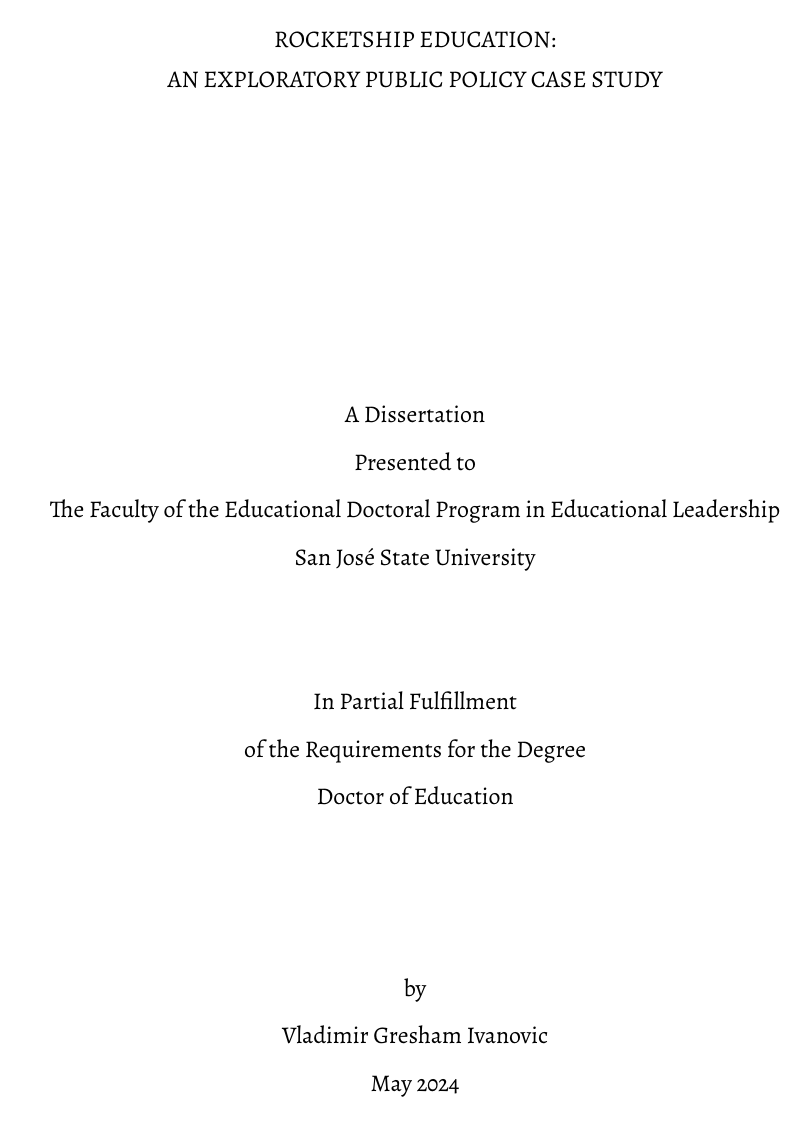
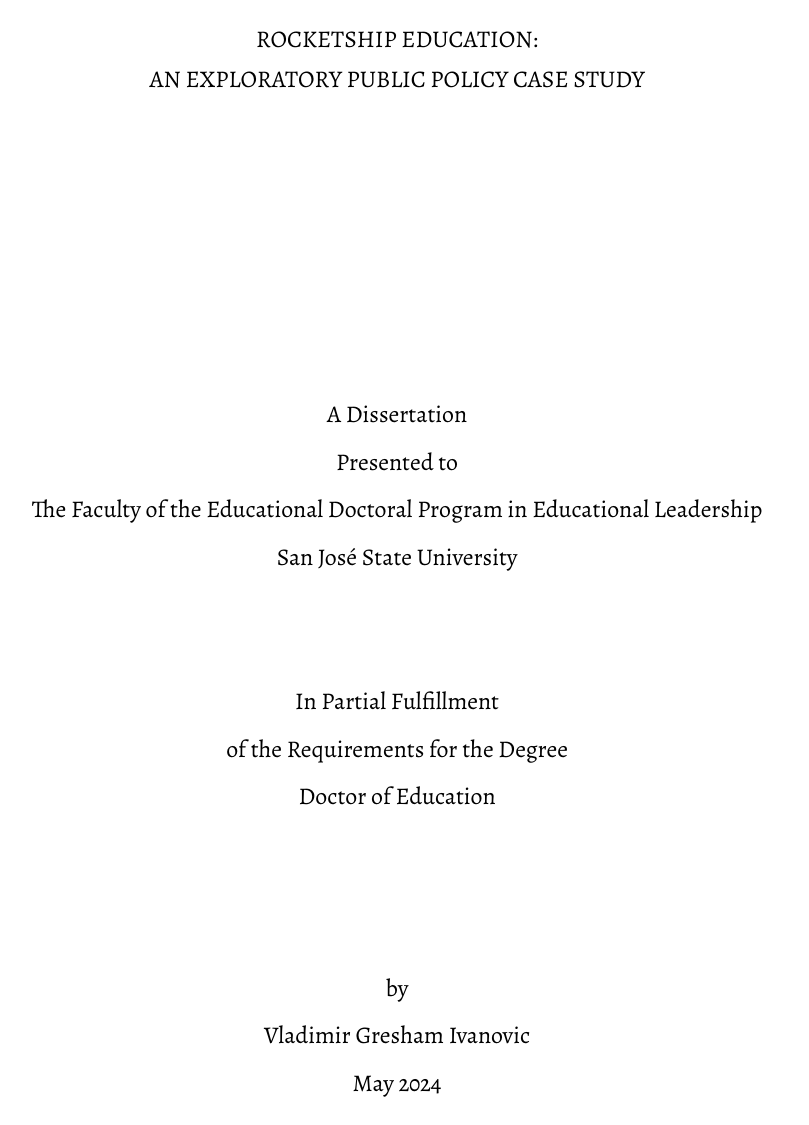
Before and after one commit to vgivanovic/Reformatted, a LaTeX thesis (Rocketship_Education-An_Exploratory_Public_Policy_Case_Study.tex, which reads preamble.tex): page 1 of 198 before the commit and page 1 of 202 after it. Compiled offline with XeLaTeX.

Commit message:
Fixed up preliminary matter.

```diff
--- a/preamble.tex
+++ b/preamble.tex
@@ -30,27 +30,9 @@
 \usepackage{fontspec}
 \usepackage[ragged]{footmisc}
 \usepackage[edges]{forest}
-\usepackage{geometry} % 72bp = 72.27pt = 1 inch
-\setlrmarginsandblock{1.5in}{1.0in}{*}
+% \usepackage[left=1.25in,right=1.0in,top=1.25in,bottom=1.25in]{geometry} % 72bp = 72.27pt = 1 inch
+\setlrmarginsandblock{1.25in}{1.0in}{*}
 \setulmarginsandblock{1.25in}{1.25in}{*}
-% ******************************************************
-% Stock height and width:         11.00215in by 8.50166in
-% Top and edge trims:              0.0in and 0in
-% Page height and width:          11.00215in by 8.50166in
-% Text height and width:           8.46902in by 5.9926in
-% Spine and edge margins:          1.50029in and 1.00018in
-% Upper and lower margins:         1.25024in and 1.28287in
-% Headheight and headsep:          0.20067in and 0.27504in
-% Footskip:                        0.20067in
-% Columnsep and columnseprule:     0.1384in and  0.0in
-% Marginparsep and marginparwidth: 0.09688in and 0.80643in
-% Sidecapsep and sidecapwidth:     0.09688in and 0.69199in
-% Sidebarhsep and sidebarwidth:    0.09688in and 0.69199in
-% Sidebarvsep and sidebartopsep:   0.20067in and 0.0in
-% Sidebarheight:                   7.56548in
-% Sidefoothsep and sidefootwidth:  0.09688in and 0.69199in
-% Sidefootvsep and sidefootheight: 0.20067in and 7.56548in
-% ******************************************************
 \usepackage{graphicx}
 \usepackage{imakeidx}
 \usepackage[pagewise]{lineno}
@@ -72,9 +54,10 @@
 \usepackage[figureleft]{rotating}
 \usepackage{tabulary}
 \setlength\tymin{0.5in}
+\usepackage{textcase}
+\usepackage{tikz}
 \usepackage{tocloft}
 \usepackage[normalem]{ulem}
-\usepackage{tikz}
 \usepackage{url}
 \usepackage{xspace}
 
@@ -95,15 +78,15 @@
 
 \raggedright                    % SJSU EDD Guidelines Checklist #2, #4
 
-% % Widow and orphan control. See pp. 53-54 of "The Memoir Class".
-% \clubpenalty=10000
-% \widowpenalty=10000
-% \brokenpenalty=5000
-% \predisplaypenalty=10000
-% \postdisplaypenalty=1600
-% \displaywidowpenalty=1600
-% \raggedbottom
-\sloppybottom
+% Widow and orphan control. See pp. 53-54 of "The Memoir Class".
+\clubpenalty=10000
+\widowpenalty=10000
+\brokenpenalty=5000
+\predisplaypenalty=10000
+\postdisplaypenalty=1600
+\displaywidowpenalty=1600
+\raggedbottom
+%\sloppybottom
 
 \setlength{\footskip}{\onelineskip}
 \setlength{\footnotesep}{\onelineskip}
@@ -123,12 +106,14 @@
   \chapterstyle{article}
   \setsecnumdepth{subsubsection}
   \settocdepth{subsection}
+  \setlength{\beforechapskip}{-\baselineskip}
+  \setlength{\beforechapskip}{0in}
   \setlength{\afterchapskip}{0in}
   \renewcommand{\afterchapternum}{}
-  \renewcommand{\chapnamefont}{\normalfont\bfseries}
-  \renewcommand{\chapnumfont}{\normalfont\bfseries}
-  \renewcommand{\printchaptername}{\normalfont\bfseries}
-  \renewcommand{\printchapternum}{\normalfont\bfseries}
+  \renewcommand{\chapnamefont}{\normalfont}
+  \renewcommand{\chapnumfont}{\normalfont}
+  \renewcommand{\printchaptername}{\normalfont}
+  \renewcommand{\printchapternum}{\normalfont}
   \renewcommand{\printchaptertitle}[1]{\centering\normalfont\bfseries##1}
 }
 
```
Also changed, not shown: Abbreviations.tex (+3 -3 lines), Discussion.tex (+1 -1 lines), Glossary.tex (+2 -9 lines), Rocketship_Education-An_Exploratory_Public_Policy_Case_Study.tex (+6 -3 lines), version.dat (+1 -1 lines), preamble.tex (4 more changed lines), 2 other files.
